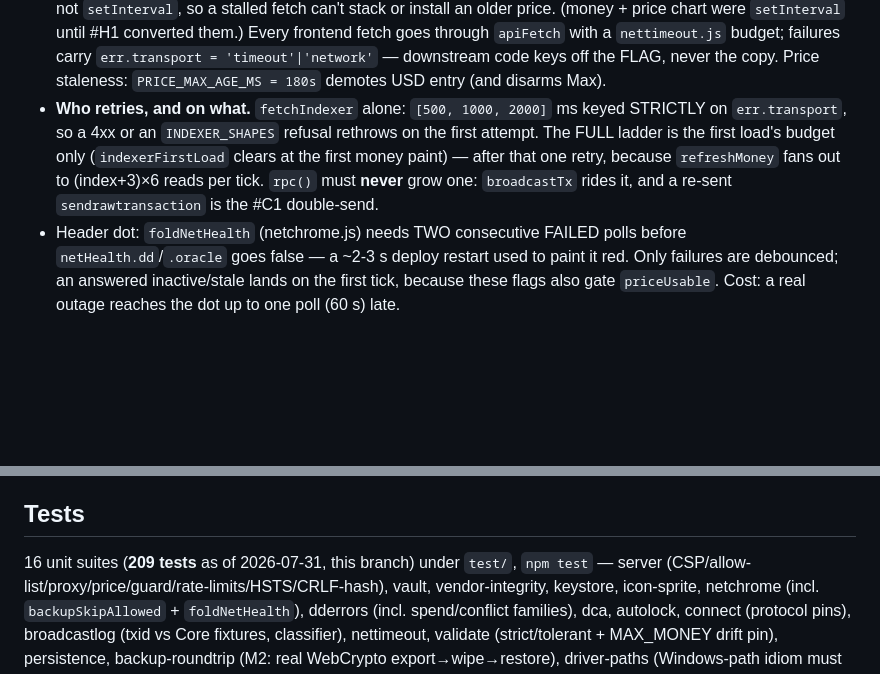
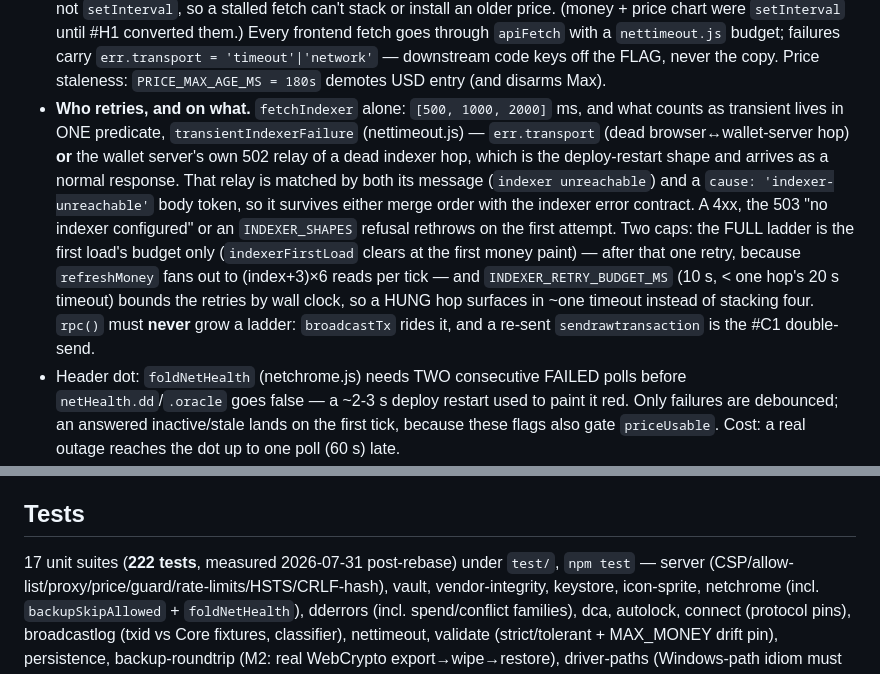
Before and after one commit to tonymorony/diginaut-wallet, a Markdown page: docs/llm-wiki/wallet-app.md, 2 parts joined by grey strips. Rendered like a GitHub page; blank space fills up the shorter version.

```diff
--- a/docs/llm-wiki/wallet-app.md
+++ b/docs/llm-wiki/wallet-app.md
@@ -71,12 +71,18 @@ the CTA/recovery/banner copy pass, then the diginaut.space domain switch).
   fetch goes through `apiFetch` with a `nettimeout.js` budget; failures carry
   `err.transport = 'timeout'|'network'` — downstream code keys off the FLAG, never the copy.
   Price staleness: `PRICE_MAX_AGE_MS = 180s` demotes USD entry (and disarms Max).
-- **Who retries, and on what.** `fetchIndexer` alone: `[500, 1000, 2000]` ms keyed STRICTLY on
-  `err.transport`, so a 4xx or an `INDEXER_SHAPES` refusal rethrows on the first attempt. The
-  FULL ladder is the first load's budget only (`indexerFirstLoad` clears at the first money
-  paint) — after that one retry, because `refreshMoney` fans out to (index+3)×6 reads per tick.
-  `rpc()` must **never** grow one: `broadcastTx` rides it, and a re-sent `sendrawtransaction`
-  is the #C1 double-send.
+- **Who retries, and on what.** `fetchIndexer` alone: `[500, 1000, 2000]` ms, and what counts
+  as transient lives in ONE predicate, `transientIndexerFailure` (nettimeout.js) — `err.transport`
+  (dead browser↔wallet-server hop) **or** the wallet server's own 502 relay of a dead indexer
+  hop, which is the deploy-restart shape and arrives as a normal response. That relay is matched
+  by both its message (`indexer unreachable`) and a `cause: 'indexer-unreachable'` body token, so
+  it survives either merge order with the indexer error contract. A 4xx, the 503 "no indexer
+  configured" or an `INDEXER_SHAPES` refusal rethrows on the first attempt. Two caps: the FULL
+  ladder is the first load's budget only (`indexerFirstLoad` clears at the first money paint) —
+  after that one retry, because `refreshMoney` fans out to (index+3)×6 reads per tick — and
+  `INDEXER_RETRY_BUDGET_MS` (10 s, < one hop's 20 s timeout) bounds the retries by wall clock, so
+  a HUNG hop surfaces in ~one timeout instead of stacking four. `rpc()` must **never** grow a
+  ladder: `broadcastTx` rides it, and a re-sent `sendrawtransaction` is the #C1 double-send.
 - Header dot: `foldNetHealth` (netchrome.js) needs TWO consecutive FAILED polls before
   `netHealth.dd`/`.oracle` goes false — a ~2-3 s deploy restart used to paint it red. Only
   failures are debounced; an answered inactive/stale lands on the first tick, because these
@@ -272,7 +278,7 @@ the CTA/recovery/banner copy pass, then the diginaut.space domain switch).
 
 ## Tests
 
-16 unit suites (**209 tests** as of 2026-07-31, this branch) under `test/`, `npm test` — server
+17 unit suites (**222 tests**, measured 2026-07-31 post-rebase) under `test/`, `npm test` — server
 (CSP/allow-list/proxy/price/guard/rate-limits/HSTS/CRLF-hash), vault, vendor-integrity,
 keystore, icon-sprite, netchrome (incl. `backupSkipAllowed` + `foldNetHealth`),
 dderrors (incl. spend/conflict families), dca, autolock, connect
```
Also changed, not shown: docs/llm-wiki/design-system.md (+5 -4 lines), docs/llm-wiki/testing-and-drivers.md (+4 -3 lines).
